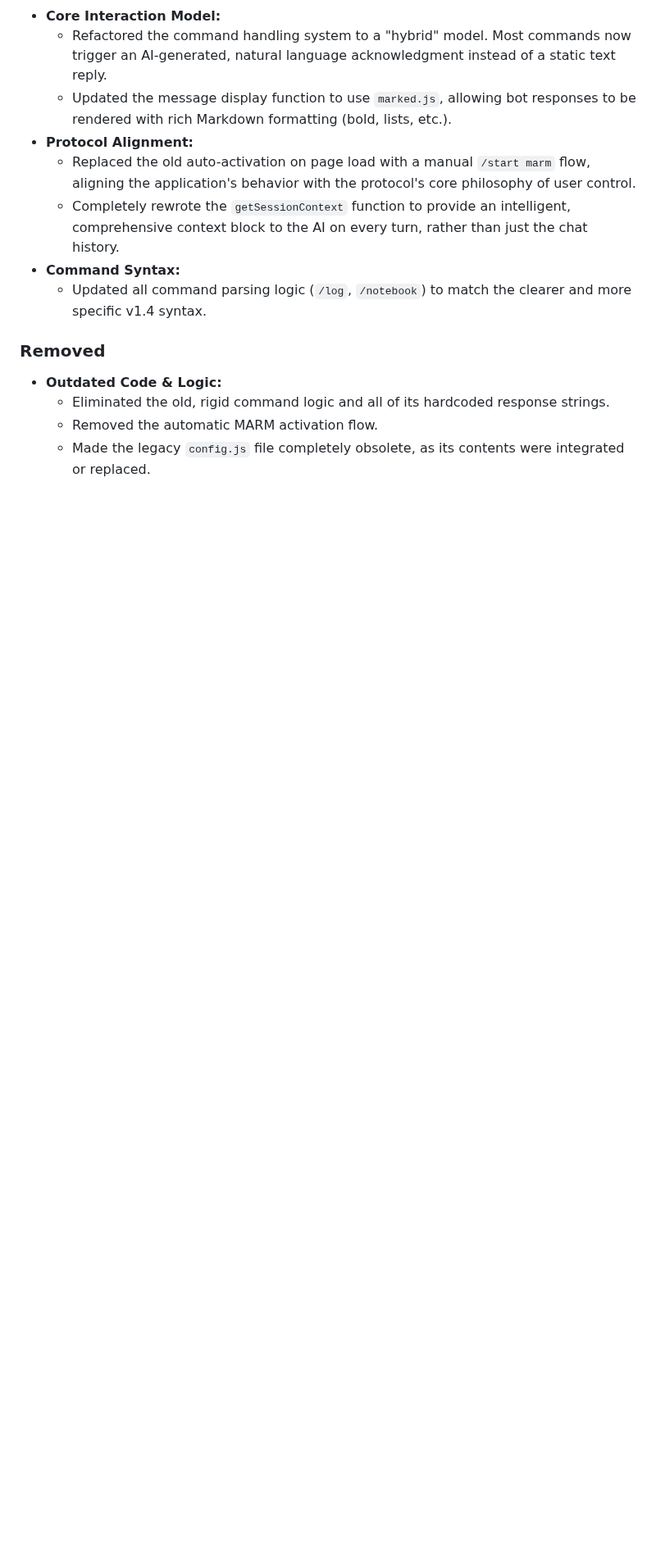
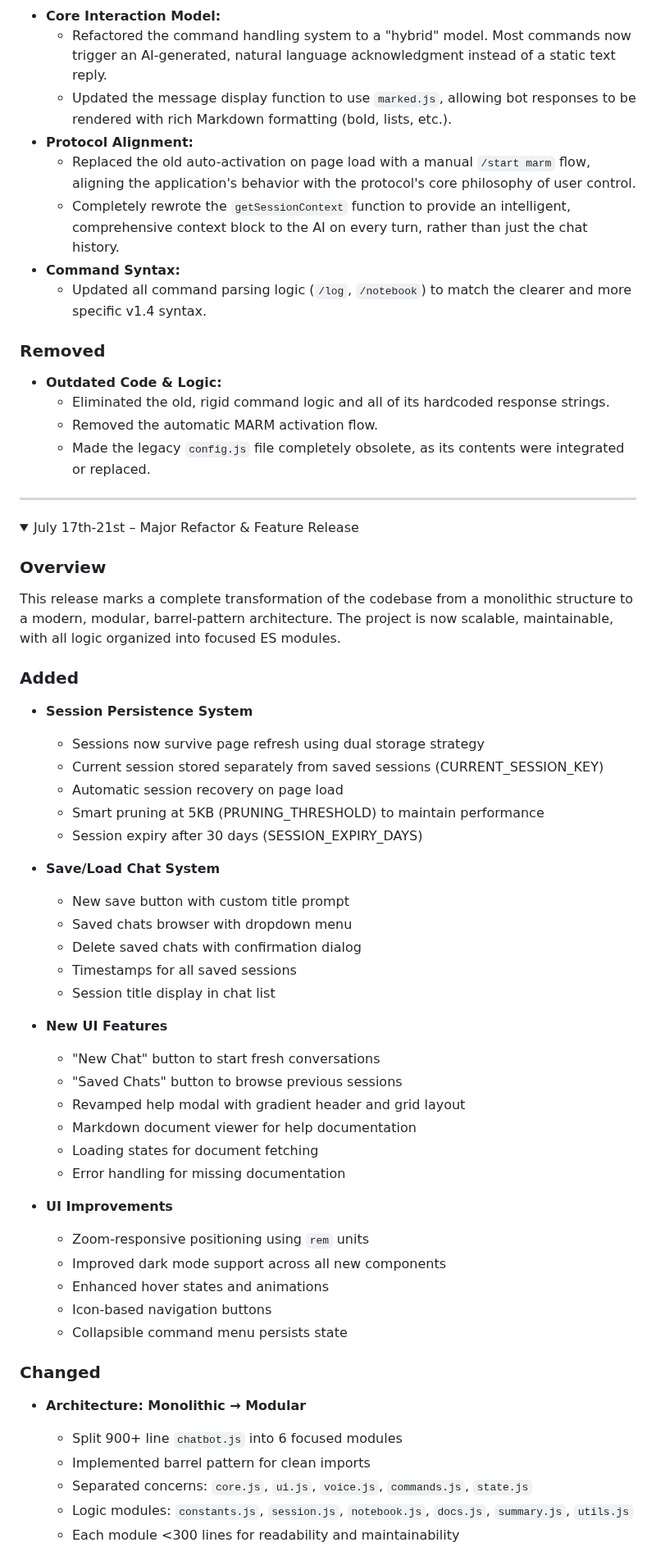
Before and after one commit to Lyellr88/MARM-Protocol, a Markdown page: CHANGELOG.md, the part around one of its changes. Shown at 82% size. Rendered like a GitHub page; folded sections open; blank space fills up the shorter version.

```diff
--- a/CHANGELOG.md
+++ b/CHANGELOG.md
@@ -202,3 +202,50 @@
     - Removed the automatic MARM activation flow.
     - Made the legacy `config.js` file completely obsolete, as its contents were integrated or replaced.
 </details>
+
+---
+
+<details>
+<summary>July 17th-21st – Major Refactor & Feature Release</summary>
+
+### Overview
+This release marks a complete transformation of the codebase from a monolithic structure to a modern, modular, barrel-pattern architecture. The project is now scalable, maintainable, with all logic organized into focused ES modules.
+
+### Added
+- **Session Persistence System**
+  - Sessions now survive page refresh using dual storage strategy
+  - Current session stored separately from saved sessions (CURRENT_SESSION_KEY)
+  - Automatic session recovery on page load
+  - Smart pruning at 5KB (PRUNING_THRESHOLD) to maintain performance
+  - Session expiry after 30 days (SESSION_EXPIRY_DAYS)
+
+- **Save/Load Chat System**
+  - New save button with custom title prompt
+  - Saved chats browser with dropdown menu
+  - Delete saved chats with confirmation dialog
+  - Timestamps for all saved sessions
+  - Session title display in chat list
+
+- **New UI Features**
+  - "New Chat" button to start fresh conversations
+  - "Saved Chats" button to browse previous sessions
+  - Revamped help modal with gradient header and grid layout
+  - Markdown document viewer for help documentation
+  - Loading states for document fetching
+  - Error handling for missing documentation
+
+- **UI Improvements**
+  - Zoom-responsive positioning using `rem` units
+  - Improved dark mode support across all new components
+  - Enhanced hover states and animations
+  - Icon-based navigation buttons
+  - Collapsible command menu persists state
+
+### Changed
+- **Architecture: Monolithic → Modular**
+  - Split 900+ line `chatbot.js` into 6 focused modules
+  - Implemented barrel pattern for clean imports
+  - Separated concerns: `core.js`, `ui.js`, `voice.js`, `commands.js`, `state.js`
+  - Logic modules: `constants.js`, `session.js`, `notebook.js`, `docs.js`, `summary.js`, `utils.js`
+  - Each module <300 lines for readability and maintainability
+
```
Also changed, not shown: other parts of CHANGELOG.md (+50 -0 lines).
